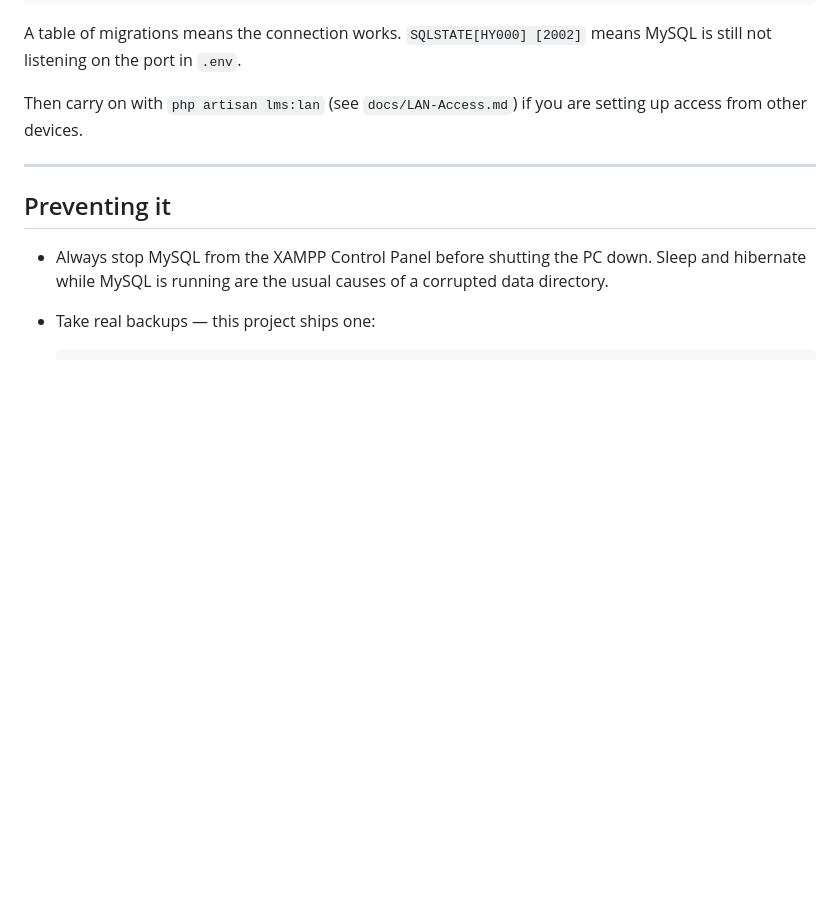
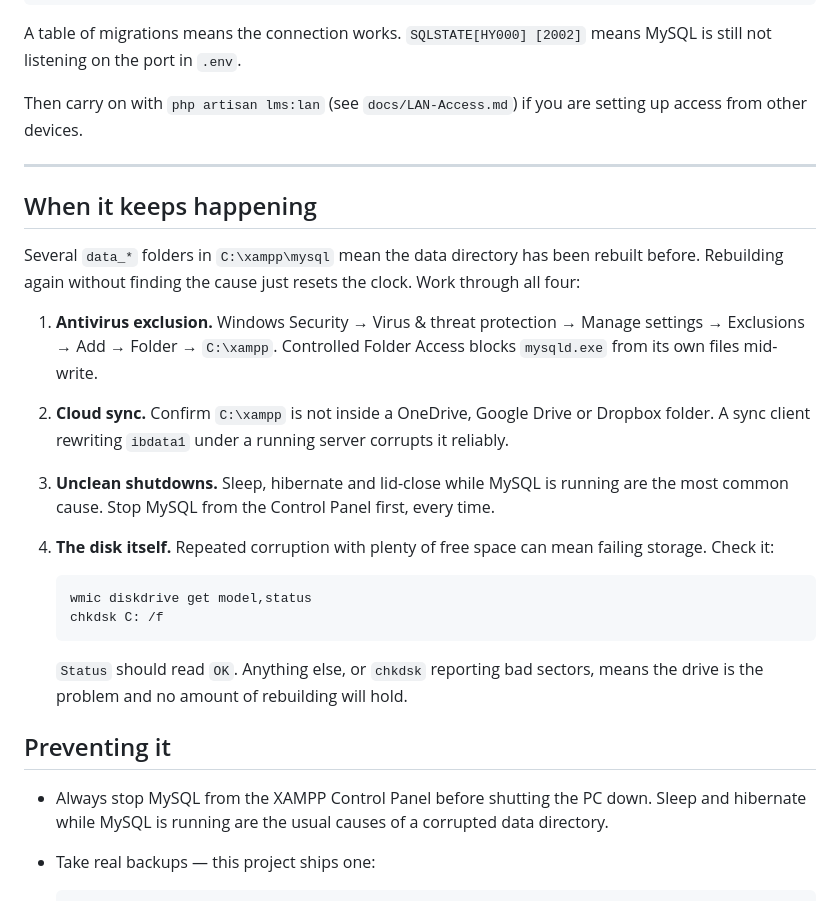
Before and after one commit to jannces/DJ, a Markdown page: docs/Troubleshooting-XAMPP.md, the part around one of its changes. Drawn GitHub-style; blank space fills up the shorter version.

````diff
--- a/docs/Troubleshooting-XAMPP.md
+++ b/docs/Troubleshooting-XAMPP.md
@@ -243,6 +280,30 @@ access from other devices.
 
 ---
 
+## When it keeps happening
+
+Several `data_*` folders in `C:\xampp\mysql` mean the data directory has been rebuilt
+before. Rebuilding again without finding the cause just resets the clock. Work through
+all four:
+
+1. **Antivirus exclusion.** Windows Security → Virus & threat protection → Manage
+   settings → Exclusions → Add → Folder → `C:\xampp`. Controlled Folder Access blocks
+   `mysqld.exe` from its own files mid-write.
+2. **Cloud sync.** Confirm `C:\xampp` is not inside a OneDrive, Google Drive or Dropbox
+   folder. A sync client rewriting `ibdata1` under a running server corrupts it reliably.
+3. **Unclean shutdowns.** Sleep, hibernate and lid-close while MySQL is running are the
+   most common cause. Stop MySQL from the Control Panel first, every time.
+4. **The disk itself.** Repeated corruption with plenty of free space can mean failing
+   storage. Check it:
+
+   ```
+   wmic diskdrive get model,status
+   chkdsk C: /f
+   ```
+
+   `Status` should read `OK`. Anything else, or `chkdsk` reporting bad sectors, means the
+   drive is the problem and no amount of rebuilding will hold.
+
 ## Preventing it
 
 - Always stop MySQL from the XAMPP Control Panel before shutting the PC down. Sleep and
````
Also changed, not shown: other parts of docs/Troubleshooting-XAMPP.md (+38 -1 lines).
